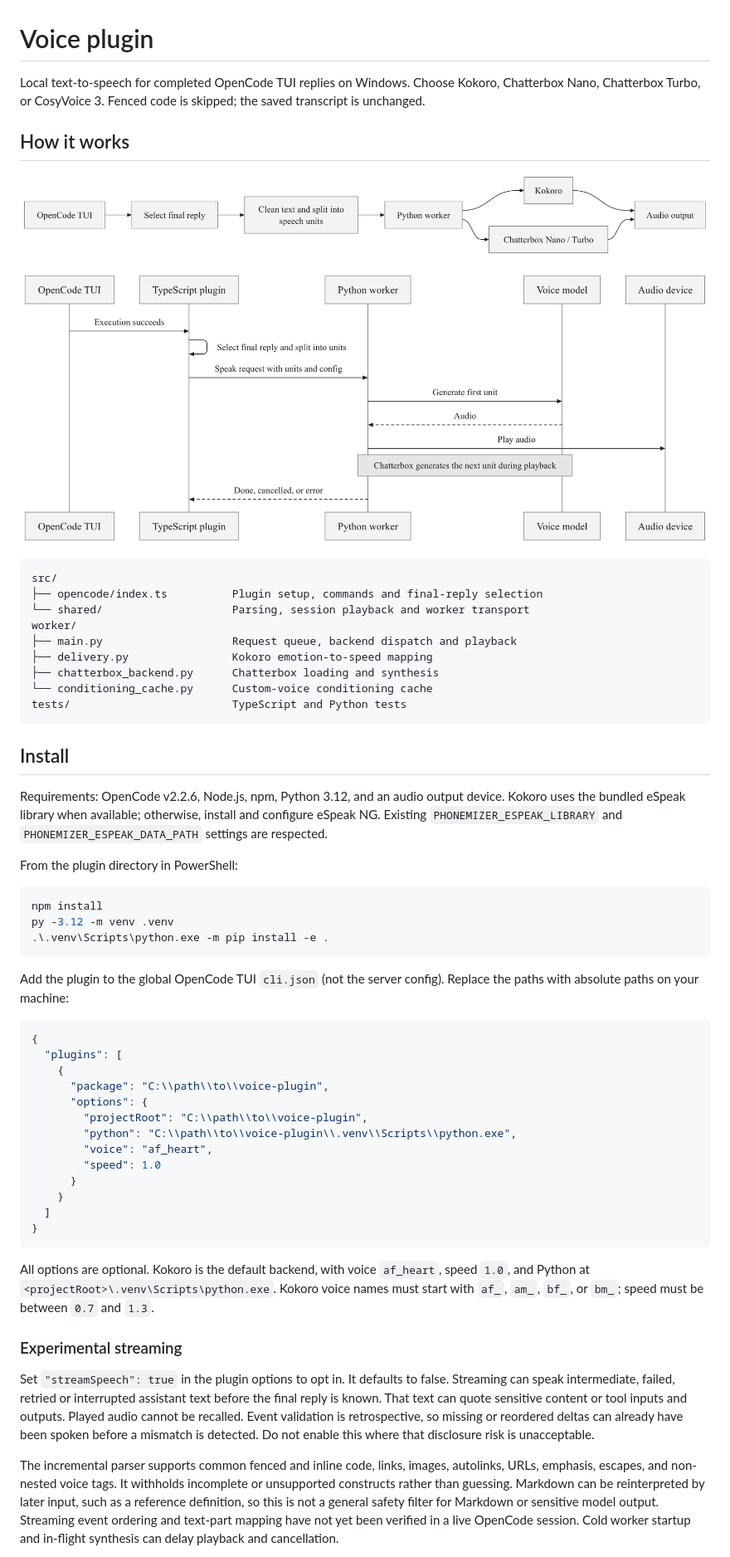
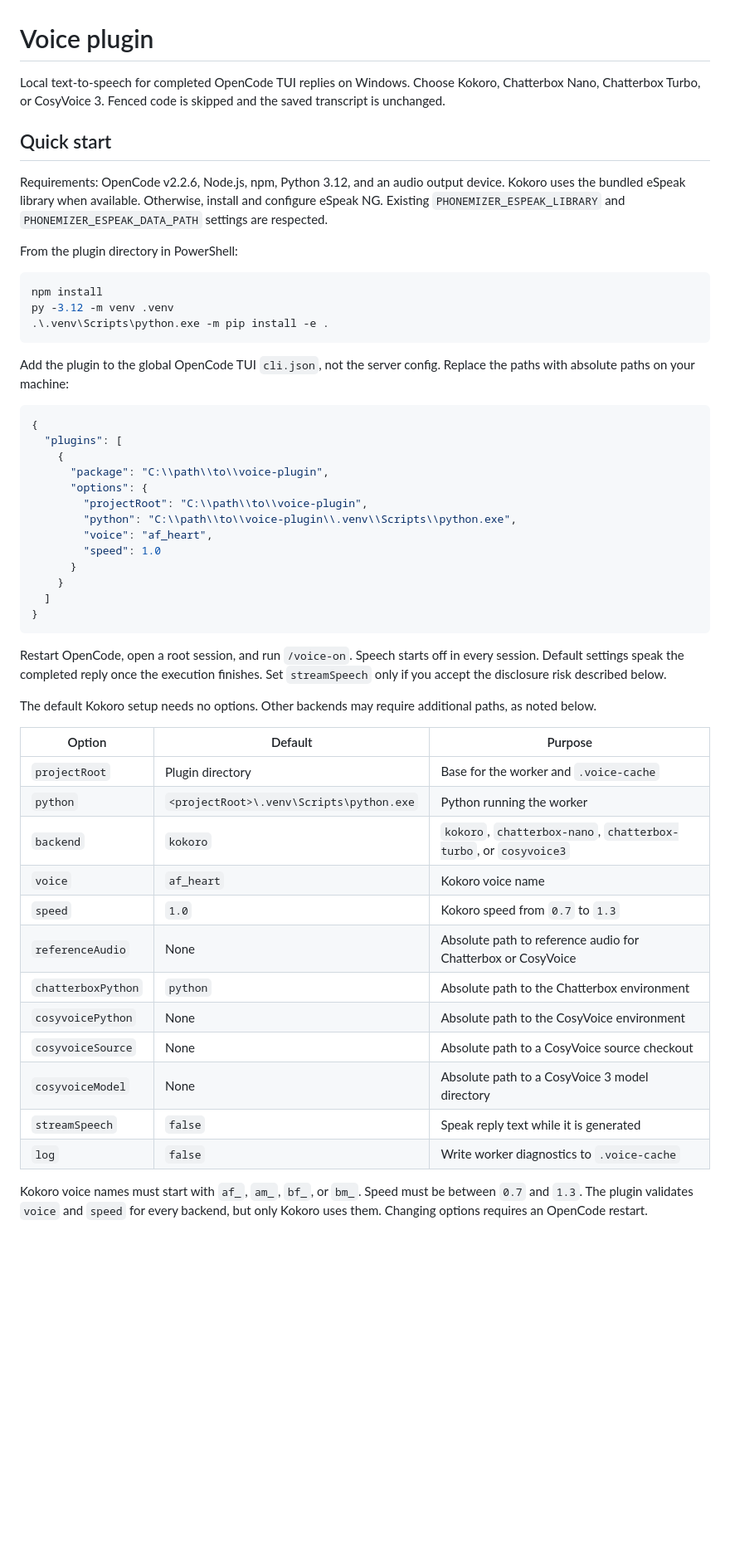
Before and after one commit to MH221B/voice-plugin, a Markdown page: README.md, the part around one of its changes. Shown at 83% size. Rendered like a GitHub page; pictures changed too: architecture.png, reply-to-audio.png; blank space fills up the shorter version.

````diff
--- a/README.md
+++ b/README.md
@@ -1,28 +1,10 @@
 # Voice plugin
 
-Local text-to-speech for completed OpenCode TUI replies on Windows. Choose Kokoro, Chatterbox Nano, Chatterbox Turbo, or CosyVoice 3. Fenced code is skipped; the saved transcript is unchanged.
+Local text-to-speech for completed OpenCode TUI replies on Windows. Choose Kokoro, Chatterbox Nano, Chatterbox Turbo, or CosyVoice 3. Fenced code is skipped and the saved transcript is unchanged.
 
-## How it works
+## Quick start
 
-![Voice plugin architecture](architecture.png)
-
-![Reply to audio sequence](reply-to-audio.png)
-
-```text
-src/
-├── opencode/index.ts          Plugin setup, commands and final-reply selection
-└── shared/                    Parsing, session playback and worker transport
-worker/
-├── main.py                    Request queue, backend dispatch and playback
-├── delivery.py                Kokoro emotion-to-speed mapping
-├── chatterbox_backend.py      Chatterbox loading and synthesis
-└── conditioning_cache.py      Custom-voice conditioning cache
-tests/                         TypeScript and Python tests
-```
-
-## Install
-
-Requirements: OpenCode v2.2.6, Node.js, npm, Python 3.12, and an audio output device. Kokoro uses the bundled eSpeak library when available; otherwise, install and configure eSpeak NG. Existing `PHONEMIZER_ESPEAK_LIBRARY` and `PHONEMIZER_ESPEAK_DATA_PATH` settings are respected.
+Requirements: OpenCode v2.2.6, Node.js, npm, Python 3.12, and an audio output device. Kokoro uses the bundled eSpeak library when available. Otherwise, install and configure eSpeak NG. Existing `PHONEMIZER_ESPEAK_LIBRARY` and `PHONEMIZER_ESPEAK_DATA_PATH` settings are respected.
 
 From the plugin directory in PowerShell:
 
@@ -32,7 +14,7 @@ py -3.12 -m venv .venv
 .\.venv\Scripts\python.exe -m pip install -e .
 ```
 
-Add the plugin to the global OpenCode TUI `cli.json` (not the server config). Replace the paths with absolute paths on your machine:
+Add the plugin to the global OpenCode TUI `cli.json`, not the server config. Replace the paths with absolute paths on your machine:
 
 ```json
 {
@@ -50,11 +32,24 @@ Add the plugin to the global OpenCode TUI `cli.json` (not the server config). Re
 }
 ```
 
-All options are optional. Kokoro is the default backend, with voice `af_heart`, speed `1.0`, and Python at `<projectRoot>\.venv\Scripts\python.exe`. Kokoro voice names must start with `af_`, `am_`, `bf_`, or `bm_`; speed must be between `0.7` and `1.3`.
+Restart OpenCode, open a root session, and run `/voice-on`. Speech starts off in every session. Default settings speak the completed reply once the execution finishes. Set `streamSpeech` only if you accept the disclosure risk described below.
 
-### Experimental streaming
+The default Kokoro setup needs no options. Other backends may require additional paths, as noted below.
 
-Set `"streamSpeech": true` in the plugin options to opt in. It defaults to false. Streaming can speak intermediate, failed, retried or interrupted assistant text before the final reply is known. That text can quote sensitive content or tool inputs and outputs. Played audio cannot be recalled. Event validation is retrospective, so missing or reordered deltas can already have been spoken before a mismatch is detected. Do not enable this where that disclosure risk is unacceptable.
+| Option | Default | Purpose |
+| --- | --- | --- |
+| `projectRoot` | Plugin directory | Base for the worker and `.voice-cache` |
+| `python` | `<projectRoot>\.venv\Scripts\python.exe` | Python running the worker |
+| `backend` | `kokoro` | `kokoro`, `chatterbox-nano`, `chatterbox-turbo`, or `cosyvoice3` |
+| `voice` | `af_heart` | Kokoro voice name |
+| `speed` | `1.0` | Kokoro speed from `0.7` to `1.3` |
+| `referenceAudio` | None | Absolute path to reference audio for Chatterbox or CosyVoice |
+| `chatterboxPython` | `python` | Absolute path to the Chatterbox environment |
+| `cosyvoicePython` | None | Absolute path to the CosyVoice environment |
+| `cosyvoiceSource` | None | Absolute path to a CosyVoice source checkout |
+| `cosyvoiceModel` | None | Absolute path to a CosyVoice 3 model directory |
+| `streamSpeech` | `false` | Speak reply text while it is generated |
+| `log` | `false` | Write worker diagnostics to `.voice-cache` |
 
-The incremental parser supports common fenced and inline code, links, images, autolinks, URLs, emphasis, escapes, and non-nested voice tags. It withholds incomplete or unsupported constructs rather than guessing. Markdown can be reinterpreted by later input, such as a reference definition, so this is not a general safety filter for Markdown or sensitive model output. Streaming event ordering and text-part mapping have not yet been verified in a live OpenCode session. Cold worker startup and in-flight synthesis can delay playback and cancellation.
+Kokoro voice names must start with `af_`, `am_`, `bf_`, or `bm_`. Speed must be between `0.7` and `1.3`. The plugin validates `voice` and `speed` for every backend, but only Kokoro uses them. Changing options requires an OpenCode restart.
 
````
Also changed, not shown: other parts of README.md (+106 -46 lines), 4 other files.
